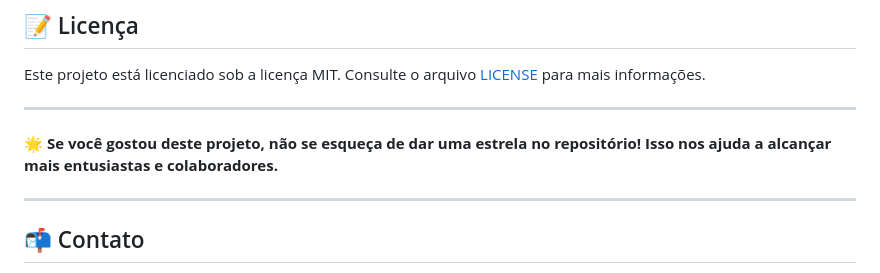
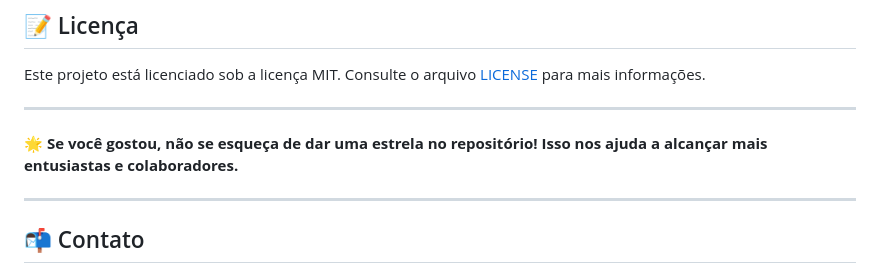
Before and after one commit to AnaPaula2024/Projeto-Alura-site-teorias, a Markdown page: README.md, the part around one of its changes. Drawn GitHub-style.

```diff
--- a/README.md
+++ b/README.md
@@ -74,7 +72,7 @@ Este projeto está licenciado sob a licença MIT. Consulte o arquivo [LICENSE](.
 
 ---
 
-**🌟 Se você gostou deste projeto, não se esqueça de dar uma estrela no repositório! Isso nos ajuda a alcançar mais entusiastas e colaboradores.**
+**🌟 Se você gostou, não se esqueça de dar uma estrela no repositório! Isso nos ajuda a alcançar mais entusiastas e colaboradores.**
 
 ---
 
```
Also changed, not shown: other parts of README.md (+6 -9 lines).
